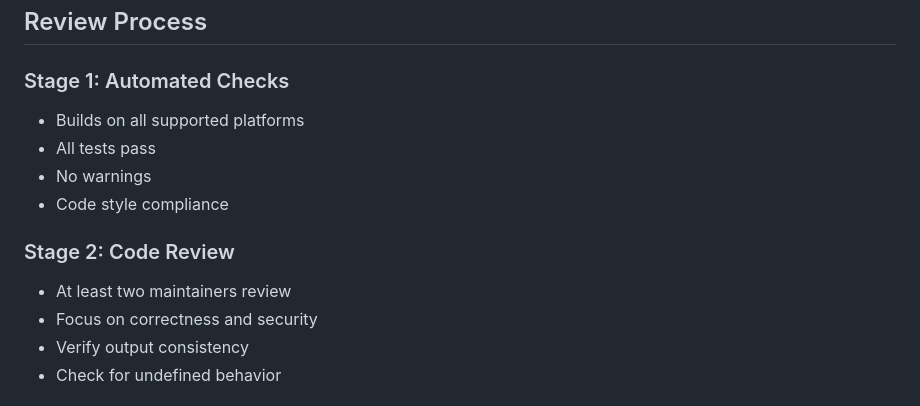
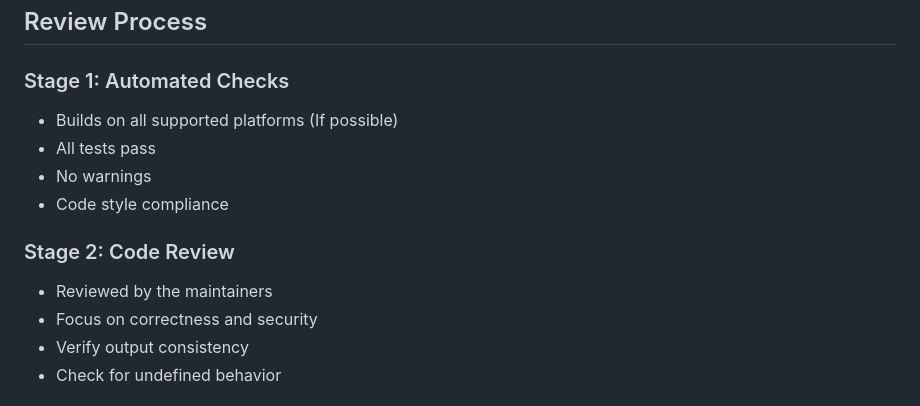
Before and after one commit to Xzray03/XzalgoChain, a Markdown page: CONTRIBUTING.md, the part around the change. GitHub-like rendering.

```diff
--- a/CONTRIBUTING.md
+++ b/CONTRIBUTING.md
@@ -322,13 +322,13 @@ Describe any security considerations:
 ## Review Process
 
 ### Stage 1: Automated Checks
-- Builds on all supported platforms
+- Builds on all supported platforms (If possible)
 - All tests pass
 - No warnings
 - Code style compliance
 
 ### Stage 2: Code Review
-- At least two maintainers review
+- Reviewed by the maintainers
 - Focus on correctness and security
 - Verify output consistency
 - Check for undefined behavior
```
